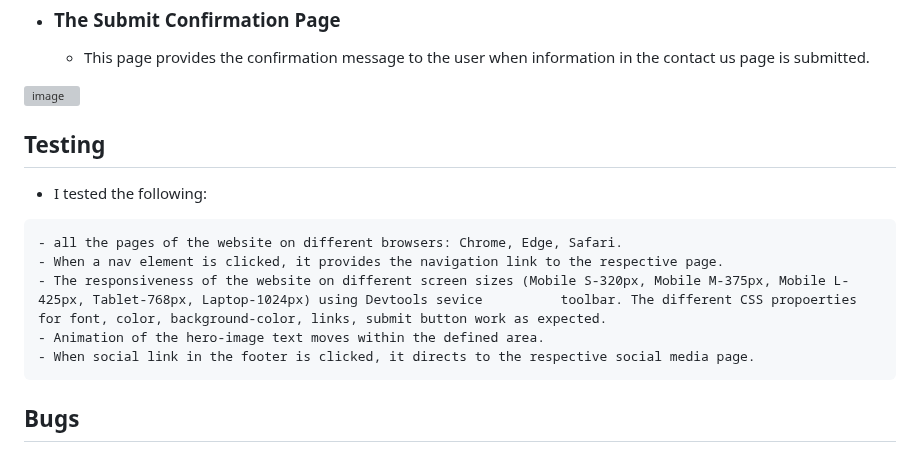
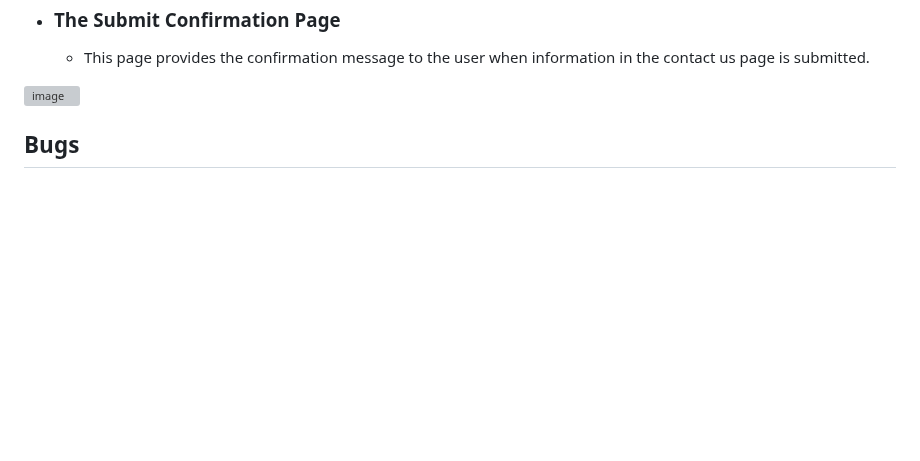
Before and after one commit to AmarDange/Archana-Bazar, a Markdown page: README.md, the part around the change. Rendered like a GitHub page; blank space fills up the shorter version; grey boxes are pictures that could not be loaded.

```diff
--- a/README.md
+++ b/README.md
@@ -72,15 +72,7 @@ Archana Bazar was founded by Dange family in 1999; and since then has been Karad
  ![image](https://user-images.githubusercontent.com/122646108/216822055-8dded876-c590-44de-aeb4-1e32aa4cec33.png)
 
 
- ## Testing
 
-   - I tested the following:
-
-    - all the pages of the website on different browsers: Chrome, Edge, Safari.
-    - When a nav element is clicked, it provides the navigation link to the respective page.
-    - The responsiveness of the website on different screen sizes (Mobile S-320px, Mobile M-375px, Mobile L-425px, Tablet-768px, Laptop-1024px) using Devtools sevice          toolbar. The different CSS propoerties for font, color, background-color, links, submit button work as expected.
-    - Animation of the hero-image text moves within the defined area.
-    - When social link in the footer is clicked, it directs to the respective social media page.
 
 
  ## Bugs
```
